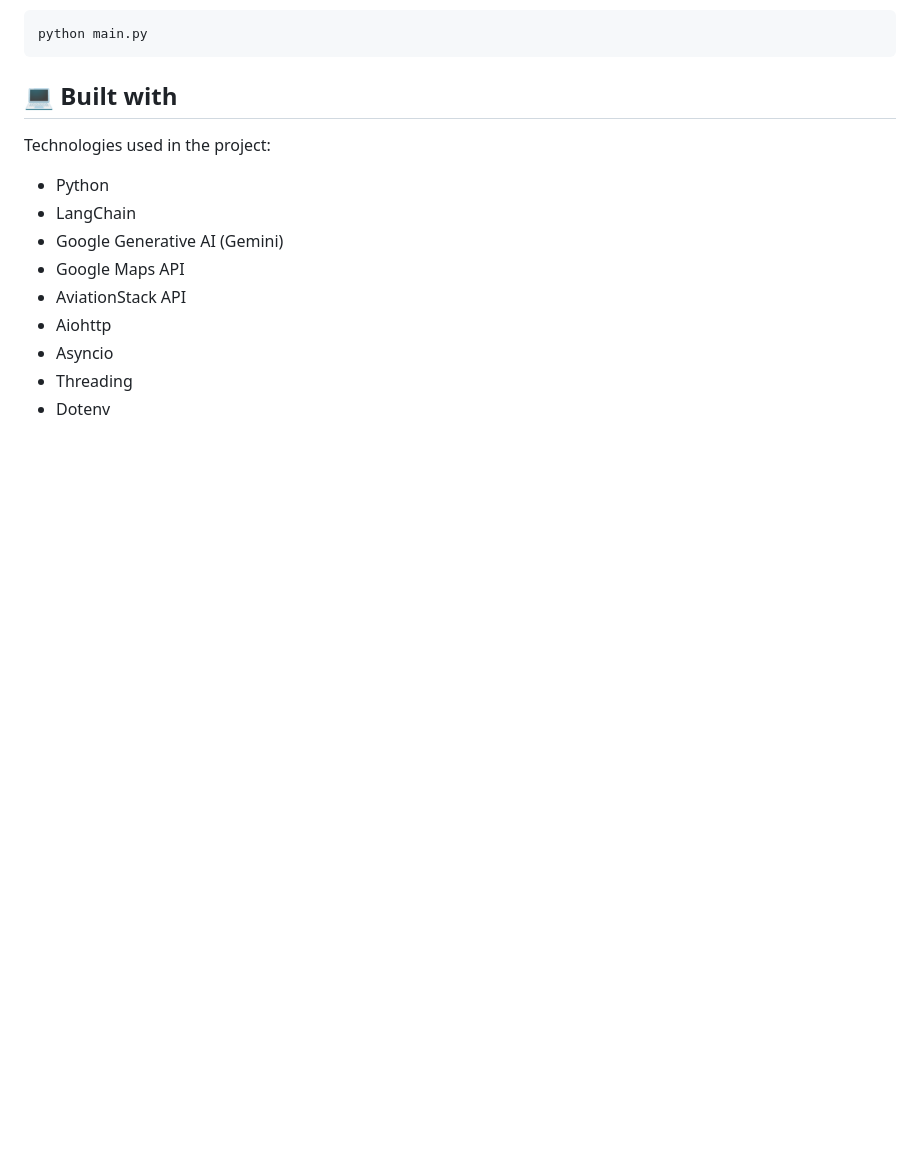
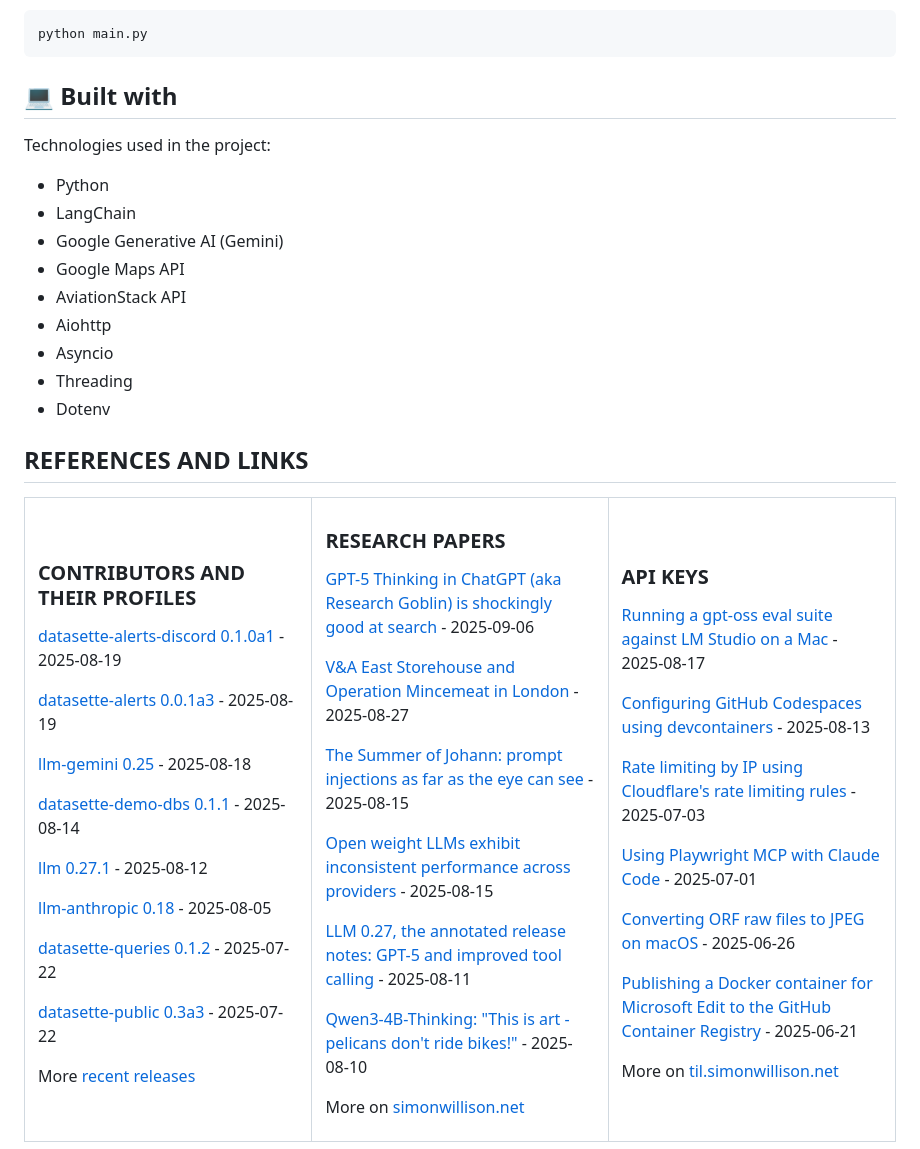
Before and after one commit to shiwal25/grab_hack_original, a Markdown page: README.md, the part around the change printed below. Rendered like a GitHub page; blank space fills up the shorter version.

```diff
--- a/README.md
+++ b/README.md
@@ -113,3 +112,61 @@ Technologies used in the project:
 *   Asyncio
 *   Threading
 *   Dotenv
+
+  <h2> REFERENCES AND LINKS </h2>
+  <table><tr><td valign="top" width="33%">
+
+### CONTRIBUTORS AND THEIR PROFILES
+<!-- recent_releases starts -->
+[datasette-alerts-discord 0.1.0a1](https://github.com/datasette/datasette-alerts-discord/releases/tag/0.1.0a1) - 2025-08-19
+
+[datasette-alerts 0.0.1a3](https://github.com/datasette/datasette-alerts/releases/tag/0.0.1a3) - 2025-08-19
+
+[llm-gemini 0.25](https://github.com/simonw/llm-gemini/releases/tag/0.25) - 2025-08-18
+
+[datasette-demo-dbs 0.1.1](https://github.com/datasette/datasette-demo-dbs/releases/tag/0.1.1) - 2025-08-14
+
+[llm 0.27.1](https://github.com/simonw/llm/releases/tag/0.27.1) - 2025-08-12
+
+[llm-anthropic 0.18](https://github.com/simonw/llm-anthropic/releases/tag/0.18) - 2025-08-05
+
+[datasette-queries 0.1.2](https://github.com/datasette/datasette-queries/releases/tag/0.1.2) - 2025-07-22
+
+[datasette-public 0.3a3](https://github.com/datasette/datasette-public/releases/tag/0.3a3) - 2025-07-22
+<!-- recent_releases ends -->
+More [recent releases](https://github.com/simonw/simonw/blob/main/releases.md)
+</td><td valign="top" width="34%">
+
+### RESEARCH PAPERS
+<!-- blog starts -->
+[GPT-5 Thinking in ChatGPT (aka Research Goblin) is shockingly good at search](https://simonwillison.net/2025/Sep/6/research-goblin/) - 2025-09-06
+
+[V&A East Storehouse and Operation Mincemeat in London](https://simonwillison.net/2025/Aug/27/london-culture/) - 2025-08-27
+
+[The Summer of Johann: prompt injections as far as the eye can see](https://simonwillison.net/2025/Aug/15/the-summer-of-johann/) - 2025-08-15
+
+[Open weight LLMs exhibit inconsistent performance across providers](https://simonwillison.net/2025/Aug/15/inconsistent-performance/) - 2025-08-15
+
+[LLM 0.27, the annotated release notes: GPT-5 and improved tool calling](https://simonwillison.net/2025/Aug/11/llm-027/) - 2025-08-11
+
+[Qwen3-4B-Thinking: "This is art - pelicans don't ride bikes!"](https://simonwillison.net/2025/Aug/10/qwen3-4b/) - 2025-08-10
+<!-- blog ends -->
+More on [simonwillison.net](https://simonwillison.net/)
+</td><td valign="top" width="33%">
+
+### API KEYS
+<!-- tils starts -->
+[Running a gpt-oss eval suite against LM Studio on a Mac](https://til.simonwillison.net/llms/gpt-oss-evals) - 2025-08-17
+
+[Configuring GitHub Codespaces using devcontainers](https://til.simonwillison.net/github/codespaces-devcontainers) - 2025-08-13
+
+[Rate limiting by IP using Cloudflare's rate limiting rules](https://til.simonwillison.net/cloudflare/rate-limiting) - 2025-07-03
+
+[Using Playwright MCP with Claude Code](https://til.simonwillison.net/claude-code/playwright-mcp-claude-code) - 2025-07-01
+
+[Converting ORF raw files to JPEG on macOS](https://til.simonwillison.net/macos/orf-to-jpeg) - 2025-06-26
+
+[Publishing a Docker container for Microsoft Edit to the GitHub Container Registry](https://til.simonwillison.net/github/container-registry) - 2025-06-21
+<!-- tils ends -->
+More on [til.simonwillison.net](https://til.simonwillison.net/)
+</td></tr></table>
```
Also changed, not shown: other parts of README.md (+7 -8 lines).
